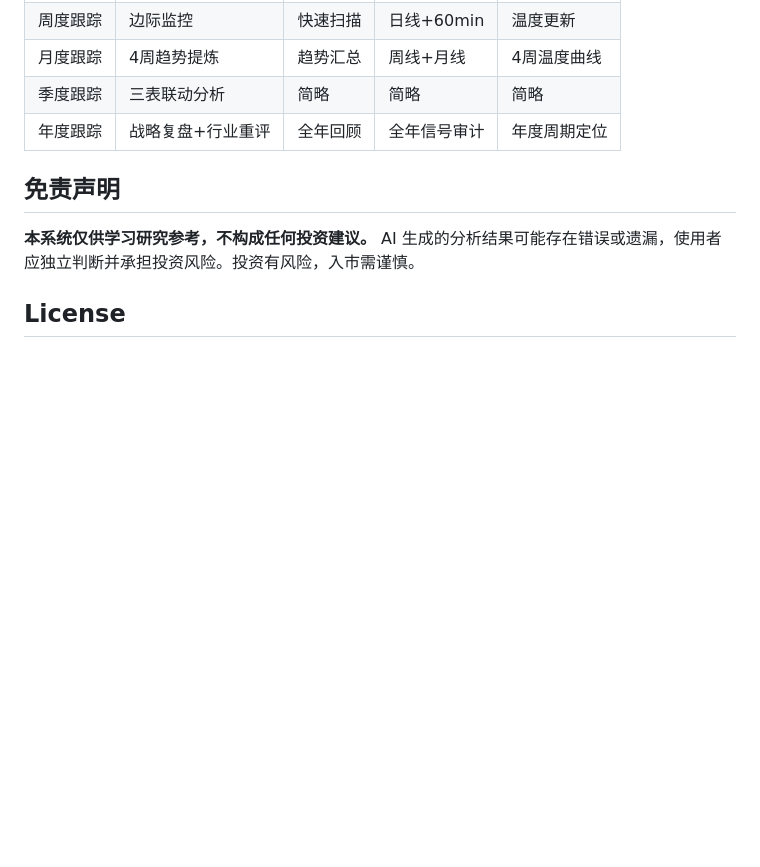
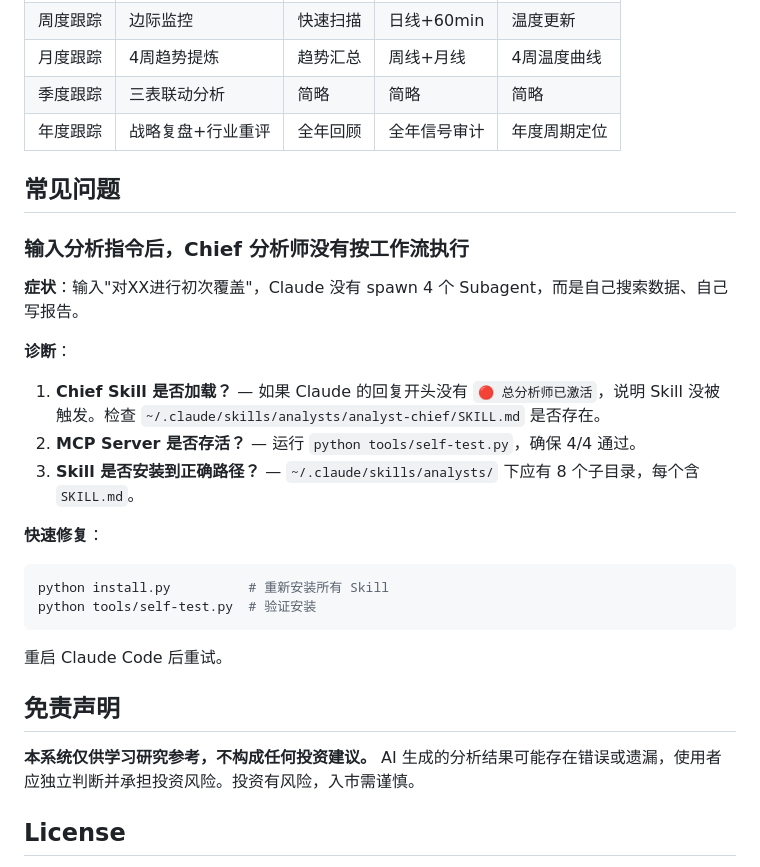
Before and after one commit to jules385/ai-investment-agent, a Markdown page: README.md, the part around the change. GitHub-like rendering; blank space fills up the shorter version.

Commit message:
Add hard gate identity check to Chief Skill + troubleshooting section in README

````diff
--- a/README.md
+++ b/README.md
@@ -183,6 +183,25 @@ ai-investment-agent/
 | 季度跟踪 | 三表联动分析 | 简略 | 简略 | 简略 |
 | 年度跟踪 | 战略复盘+行业重评 | 全年回顾 | 全年信号审计 | 年度周期定位 |
 
+## 常见问题
+
+### 输入分析指令后，Chief 分析师没有按工作流执行
+
+**症状**：输入"对XX进行初次覆盖"，Claude 没有 spawn 4 个 Subagent，而是自己搜索数据、自己写报告。
+
+**诊断**：
+
+1. **Chief Skill 是否加载？** — 如果 Claude 的回复开头没有 `🔴 总分析师已激活`，说明 Skill 没被触发。检查 `~/.claude/skills/analysts/analyst-chief/SKILL.md` 是否存在。
+2. **MCP Server 是否存活？** — 运行 `python tools/self-test.py`，确保 4/4 通过。
+3. **Skill 是否安装到正确路径？** — `~/.claude/skills/analysts/` 下应有 8 个子目录，每个含 `SKILL.md`。
+
+**快速修复**：
+```bash
+python install.py          # 重新安装所有 Skill
+python tools/self-test.py  # 验证安装
+```
+重启 Claude Code 后重试。
+
 ## 免责声明
 
 **本系统仅供学习研究参考，不构成任何投资建议。** AI 生成的分析结果可能存在错误或遗漏，使用者应独立判断并承担投资风险。投资有风险，入市需谨慎。
````
Also changed, not shown: 1 other file.
